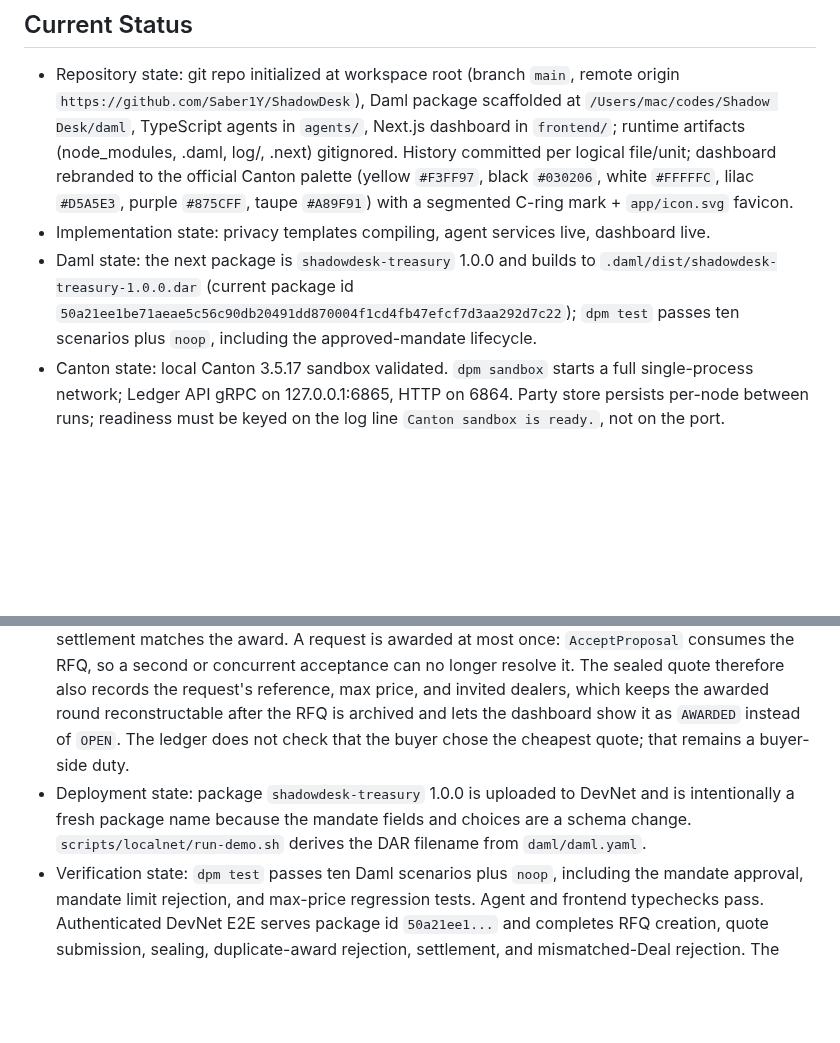
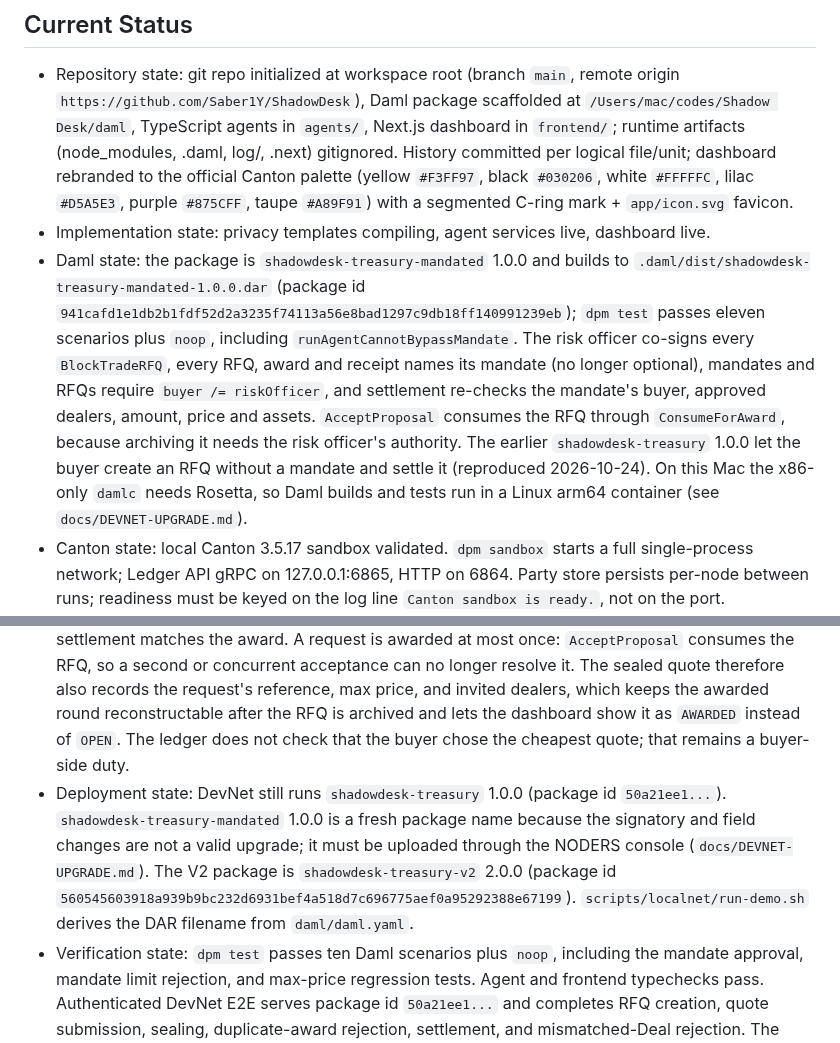
Before and after one commit to Saber1Y/ShadowDesk, a Markdown page: PROJECT_CONTEXT.md, 2 parts joined by grey strips. Rendered like a GitHub page; blank space fills up the shorter version.

Commit message:
Record the mandated package in the project context

```diff
--- a/PROJECT_CONTEXT.md
+++ b/PROJECT_CONTEXT.md
@@ -10,14 +10,14 @@ Read this file before changing architecture, contract visibility, settlement log
 
 - Repository state: git repo initialized at workspace root (branch `main`, remote origin `https://github.com/Saber1Y/ShadowDesk`), Daml package scaffolded at `/Users/mac/codes/Shadow Desk/daml`, TypeScript agents in `agents/`, Next.js dashboard in `frontend/`; runtime artifacts (node_modules, .daml, log/, .next) gitignored. History committed per logical file/unit; dashboard rebranded to the official Canton palette (yellow `#F3FF97`, black `#030206`, white `#FFFFFC`, lilac `#D5A5E3`, purple `#875CFF`, taupe `#A89F91`) with a segmented C-ring mark + `app/icon.svg` favicon.
 - Implementation state: privacy templates compiling, agent services live, dashboard live.
-- Daml state: the next package is `shadowdesk-treasury` 1.0.0 and builds to `.daml/dist/shadowdesk-treasury-1.0.0.dar` (current package id `50a21ee1be71aeae5c56c90db20491dd870004f1cd4fb47efcf7d3aa292d7c22`); `dpm test` passes ten scenarios plus `noop`, including the approved-mandate lifecycle.
+- Daml state: the package is `shadowdesk-treasury-mandated` 1.0.0 and builds to `.daml/dist/shadowdesk-treasury-mandated-1.0.0.dar` (package id `941cafd1e1db2b1fdf52d2a3235f74113a56e8bad1297c9db18ff140991239eb`); `dpm test` passes eleven scenarios plus `noop`, including `runAgentCannotBypassMandate`. The risk officer co-signs every `BlockTradeRFQ`, every RFQ, award and receipt names its mandate (no longer optional), mandates and RFQs require `buyer /= riskOfficer`, and settlement re-checks the mandate's buyer, approved dealers, amount, price and assets. `AcceptProposal` consumes the RFQ through `ConsumeForAward`, because archiving it needs the risk officer's authority. The earlier `shadowdesk-treasury` 1.0.0 let the buyer create an RFQ without a mandate and settle it (reproduced 2026-10-24). On this Mac the x86-only `damlc` needs Rosetta, so Daml builds and tests run in a Linux arm64 container (see `docs/DEVNET-UPGRADE.md`).
 - Canton state: local Canton 3.5.17 sandbox validated. `dpm sandbox` starts a full single-process network; Ledger API gRPC on 127.0.0.1:6865, HTTP on 6864. Party store persists per-node between runs; readiness must be keyed on the log line `Canton sandbox is ready.`, not on the port.
 - Multi-participant state: `dpm sandbox -c daml/distributed-run.conf` brings up a second participant `participant2` (Ledger API gRPC 18001, admin 18002, HTTP 18003) on the same synchronizer, auto-connected. Cross-participant privacy and settlement proven live via `participants.json`/`participants-p2.json` runner configs (default participant hosts the DAR upload; `--upload-dar=true` uploads only to the default participant, so DAR must be uploaded once per participant).
 - Agent state: buyer/dealer/dealer agent services scaffolded in `/Users/mac/codes/Shadow Desk/agents` (TypeScript + Node, JSON Ledger API v2). Waits proven live end-to-end across both participants: buyer creates RFQ, both dealers quote from their own participant, buyer deterministically selects the winner within maxPrice, seals the quote, and DvP settles atomically on participant1. The losing dealer on participant2 sees zero of the winner's quotes (asserted in the demo run).
 - Frontend state: Next.js 15 (App Router, Tailwind v4, Motion, lucide) dashboard in `/Users/mac/codes/Shadow Desk/frontend`. Live command-center console UI: floating pill nav, dot-grid dark studio, lime accent, mono micro-labels. Two tabs: Public projection (sanitized execution-ledger metadata + cross-participant privacy banner) and Institutional (buyer view: treasury mandate envelope, holdings, live RFQ, independent quotes with sealed/lost states, settled DvP receipt). The institutional projection resolves `TreasuryMandate` and `ApprovedMandate` into a mandate view, so the request, the award, and the receipt are all labelled with the mandate reference they were authorised under, while the public projection continues to expose mandate existence only as `METADATA_ONLY`. The trade request panel seeds itself from the approved envelope and reports whether the entered terms fall inside it; it warns rather than blocks, because rejection belongs to the Canton runtime assertion. A "Run round" button streams the real two-participant agent run into a terminal console and the projections update live from actual ledger queries. Server-side projections read the JSON API on both participants; the browser never touches a participant directly.
 - Settlement state: two-leg atomic DvP implemented. `Deal` template (signatory buyer+dealer) with `Settle` choice performs validated payment-for-security exchange in one transaction; `SettlementReceipt` issued. Guards: expiry, exact security quantity, settlement-asset match, payment coverage, agreement with the awarded `SealedQuote`, and approved-mandate amount, price, and asset limits. Both legs verify from ledger results in tests. The receipt records the originating RFQ, the sealed quote, the mandate, the winning bid id, and the selection policy, so policy-to-award-to-settlement is traceable on-ledger.
 - Selection state: each `BlockTradeRFQ` declares a `SelectionPolicy` (`LowestPriceThenBidId`) that the sealed quote inherits. The buyer agent still ranks proposals client-side, because Daml cannot enumerate every proposal contract to compute a global minimum, and the ledger enforces only that settlement matches the award. A request is awarded at most once: `AcceptProposal` consumes the RFQ, so a second or concurrent acceptance can no longer resolve it. The sealed quote therefore also records the request's reference, max price, and invited dealers, which keeps the awarded round reconstructable after the RFQ is archived and lets the dashboard show it as `AWARDED` instead of `OPEN`. The ledger does not check that the buyer chose the cheapest quote; that remains a buyer-side duty.
-- Deployment state: package `shadowdesk-treasury` 1.0.0 is uploaded to DevNet and is intentionally a fresh package name because the mandate fields and choices are a schema change. `scripts/localnet/run-demo.sh` derives the DAR filename from `daml/daml.yaml`.
+- Deployment state: DevNet still runs `shadowdesk-treasury` 1.0.0 (package id `50a21ee1...`). `shadowdesk-treasury-mandated` 1.0.0 is a fresh package name because the signatory and field changes are not a valid upgrade; it must be uploaded through the NODERS console (`docs/DEVNET-UPGRADE.md`). The V2 package is `shadowdesk-treasury-v2` 2.0.0 (package id `560545603918a939b9bc232d6931bef4a518d7c696775aef0a95292388e67199`). `scripts/localnet/run-demo.sh` derives the DAR filename from `daml/daml.yaml`.
 - Verification state: `dpm test` passes ten Daml scenarios plus `noop`, including the mandate approval, mandate limit rejection, and max-price regression tests. Agent and frontend typechecks pass. Authenticated DevNet E2E serves package id `50a21ee1...` and completes RFQ creation, quote submission, sealing, duplicate-award rejection, settlement, and mismatched-Deal rejection. The authenticated DevNet treasury demo now also passes with a separate risk-officer party: mandate approval, RFQ opening, two quotes, sealed award, losing-dealer zero-view assertion, and DvP settlement.
 - Real token state: BitSafe DevNet faucet transfers are accepted through the Token Standard `TransferInstructionV1` interface, not through a choice on the offer template.
   `utility-registry-app-v0` 0.9.2 replaced `TransferOffer_Accept`: the `TransferOffer` template exposes no choice of its own, and acceptance is `TransferInstruction_Accept` exercised against `#splice-api-token-transfer-instruction-v1:Splice.Api.Token.TransferInstructionV1:TransferInstruction` with `{ extraArgs: { context: ctx.choiceContextData, meta: { values: {} } } }`, the `disclosedContracts` from `POST /api/token-standard/v0/registrars/{registrar}/registry/transfer-instruction/v1/{offerCid}/choice-contexts/accept`, and `packageIdSelectionPreference` left unset.
```
